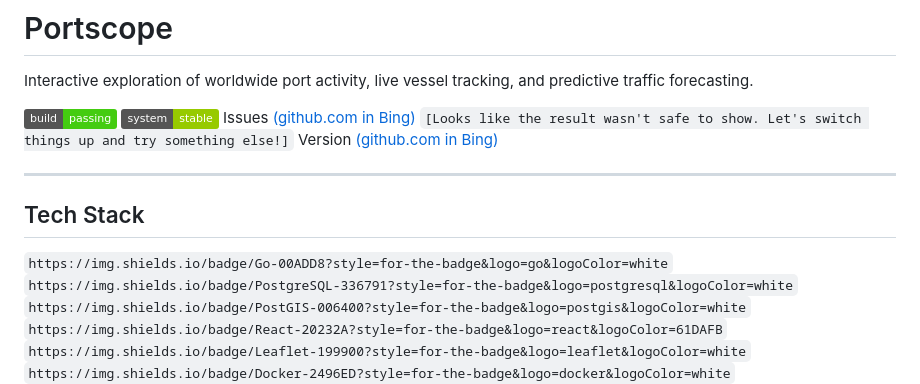
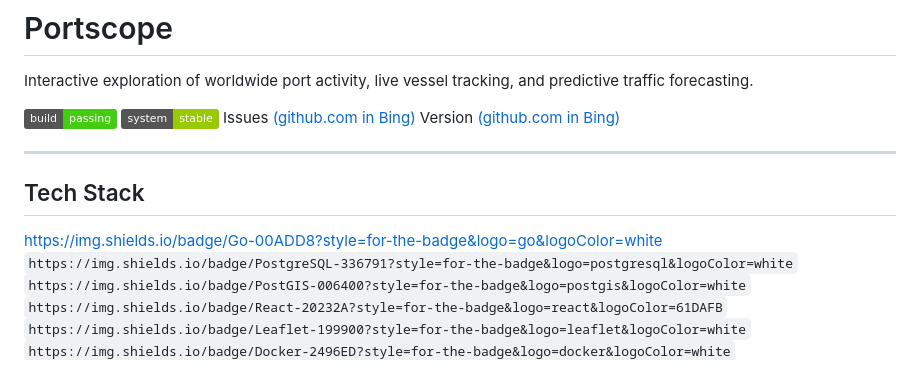
Before and after one commit to FranklineMisango/Portscope, a Markdown page: README.md, the part around the change. GitHub-like rendering; badges without logos.

Commit message:
fix: remove unsafe content from README

```diff
--- a/README.md
+++ b/README.md
@@ -7,14 +7,13 @@ Interactive exploration of worldwide port activity, live vessel tracking, and pr
 [![Build Status](https://img.shields.io/badge/build-passing-brightgreen.svg)](https://github.com/yourorg/portscope)
 [![System Status](https://img.shields.io/badge/system-stable-green.svg)](https://github.com/yourorg/portscope)
 Issues [(github.com in Bing)](https://www.bing.com/search?q="https%3A%2F%2Fgithub.com%2Fyourorg%2Fportscope%2Fissues")
-`[Looks like the result wasn't safe to show. Let's switch things up and try something else!]`
 Version [(github.com in Bing)](https://www.bing.com/search?q="https%3A%2F%2Fgithub.com%2Fyourorg%2Fportscope%2Freleases")
 
 ---
 
 ## Tech Stack
 
-`https://img.shields.io/badge/Go-00ADD8?style=for-the-badge&logo=go&logoColor=white`
+https://img.shields.io/badge/Go-00ADD8?style=for-the-badge&logo=go&logoColor=white
 `https://img.shields.io/badge/PostgreSQL-336791?style=for-the-badge&logo=postgresql&logoColor=white`
 `https://img.shields.io/badge/PostGIS-006400?style=for-the-badge&logo=postgis&logoColor=white`
 `https://img.shields.io/badge/React-20232A?style=for-the-badge&logo=react&logoColor=61DAFB`
```
